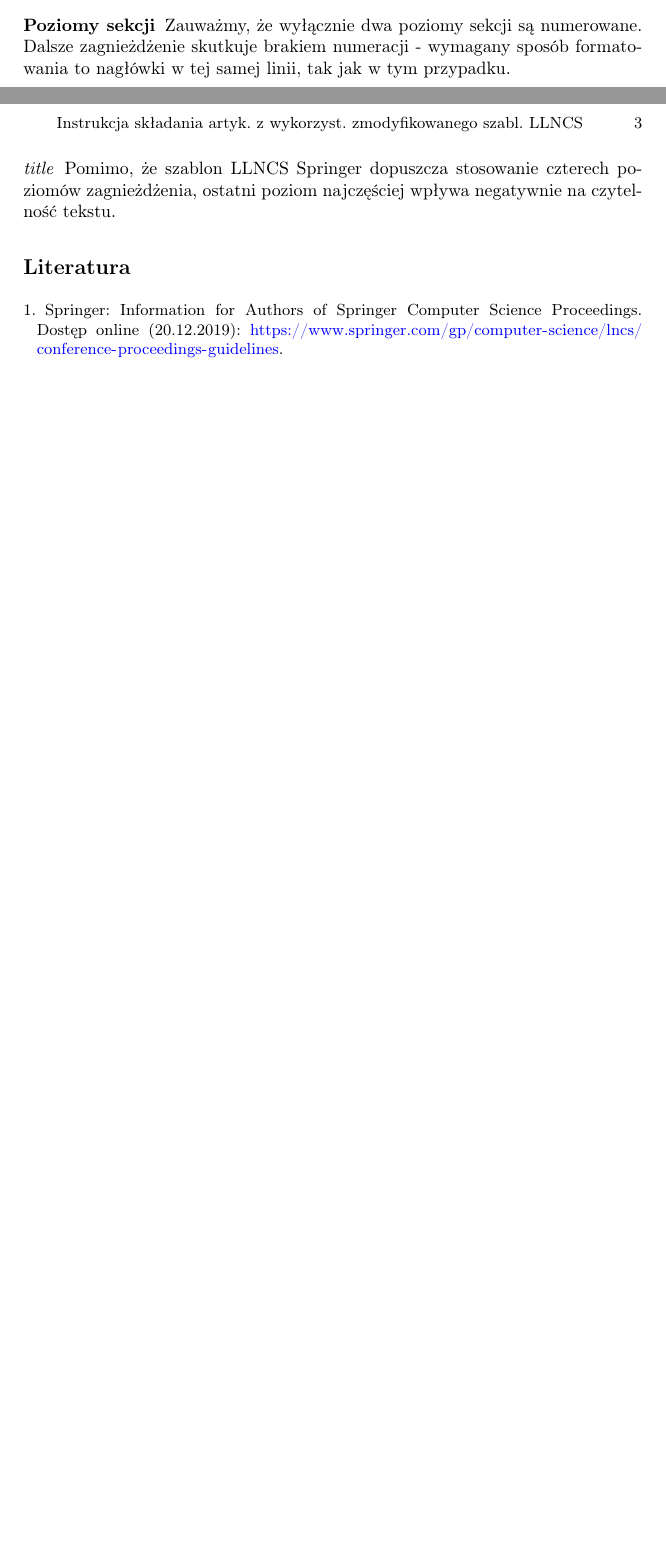
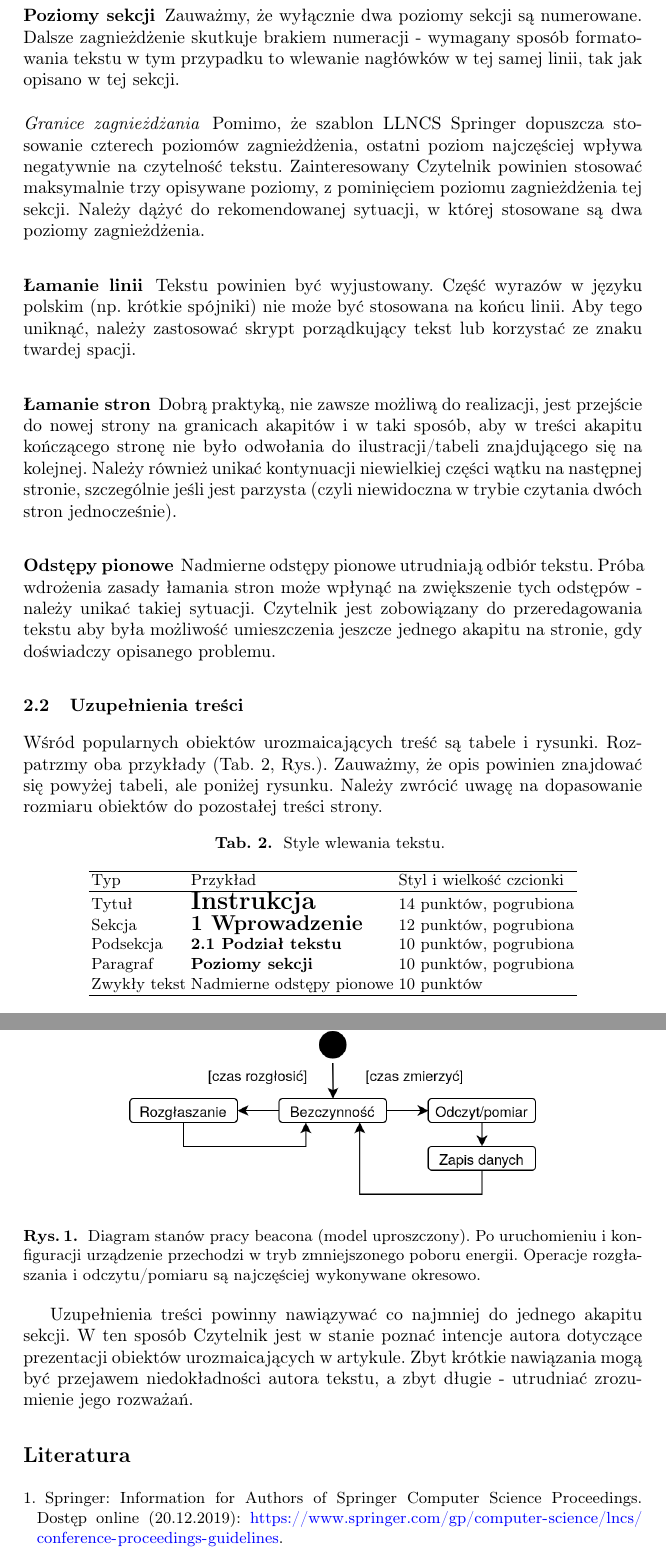
Before and after one commit to marcullo/WUT-Article, a LaTeX paper (main.tex, which reads sections/formatting.tex): two parts of pages 2 and 3 of 3 before the commit and two parts of pages 3 and 4 of 4 after it, joined at a grey line, cut so that both start at the same text, the shorter picture padded with empty space. Compiled offline with pdfLaTeX.

Commit message:
Implement formatting

```diff
--- a/sections/formatting.tex
+++ b/sections/formatting.tex
@@ -11,9 +13,65 @@ Następujące po nim akapity powinny być wcięte.
 \subsubsection{Poziomy sekcji}
 \label{subsubsec:levels}
 
-Zauważmy, że wyłącznie dwa poziomy sekcji są numerowane. Dalsze zagnieżdżenie skutkuje brakiem numeracji - wymagany sposób formatowania to nagłówki w~tej samej linii, tak jak w~tym przypadku.
+Zauważmy, że wyłącznie dwa poziomy sekcji są numerowane. Dalsze zagnieżdżenie skutkuje brakiem numeracji - wymagany sposób formatowania tekstu w~tym przypadku to wlewanie nagłówków w~tej samej linii, tak jak opisano w tej sekcji.
 
-\paragraph{title}
-\label{}
+\paragraph{Granice zagnieżdżania}
+\label{par:nestingLimits}
 
-Pomimo, że szablon LLNCS Springer dopuszcza stosowanie czterech poziomów zagnieżdżenia, ostatni poziom najczęściej wpływa negatywnie na czytelność tekstu.
+Pomimo, że szablon LLNCS Springer dopuszcza stosowanie czterech poziomów zagnieżdżenia, ostatni poziom najczęściej wpływa negatywnie na czytelność tekstu. Zainteresowany Czytelnik powinien stosować maksymalnie trzy opisywane poziomy, z~pominięciem poziomu zagnieżdżenia tej sekcji. Należy dążyć do rekomendowanej sytuacji, w~której stosowane są dwa poziomy zagnieżdżenia.
+
+\subsubsection{Łamanie linii}
+\label{subsubsec:linebreak}
+
+Tekstu powinien być wyjustowany. Część wyrazów w~języku polskim (np. krótkie spójniki) nie może być stosowana na końcu linii. Aby tego uniknąć, należy zastosować skrypt porządkujący tekst lub korzystać ze znaku twardej spacji.
+
+\subsubsection{Łamanie stron}
+\label{subsubsec:pagebreak}
+
+Dobrą praktyką, nie zawsze możliwą do realizacji, jest przejście do nowej strony na granicach akapitów i~w~taki sposób, aby w treści akapitu kończącego stronę nie było odwołania do ilustracji/tabeli znajdującego się na kolejnej. Należy również unikać kontynuacji niewielkiej części wątku na następnej stronie, szczególnie jeśli jest parzysta (czyli niewidoczna w~trybie czytania dwóch stron jednocześnie).
+
+\subsubsection{Odstępy pionowe}
+\label{subsubsec:verticalSpace}
+
+Nadmierne odstępy pionowe utrudniają odbiór tekstu. Próba wdrożenia zasady łamania stron może wpłynąć na zwiększenie tych odstępów - należy unikać takiej sytuacji. Czytelnik jest zobowiązany do przeredagowania tekstu aby była możliwość umieszczenia jeszcze jednego akapitu na stronie, gdy doświadczy opisanego problemu.
+
+\subsection{Uzupełnienia treści}
+\label{subsec:additions}
+
+Wśród popularnych obiektów urozmaicających treść są tabele i~rysunki. Rozpatrzmy oba przykłady (Tab. \ref{tab:styles}, Rys.). Zauważmy, że opis powinien znajdować się powyżej tabeli, ale poniżej rysunku. Należy zwrócić uwagę na dopasowanie rozmiaru obiektów do pozostałej treści strony.
+
+\begin{table}
+	\vspace{-4mm}
+	\caption{
+		Style wlewania tekstu.
+	}
+	\begin{center}
+		\begin{tabular}{lll}
+			\hline
+			Typ & Przykład & Styl i~wielkość czcionki\\
+			\hline
+			Tytuł & {\Large\bfseries Instrukcja} & 14 punktów, pogrubiona\\
+			Sekcja &  {\large\bfseries 1 Wprowadzenie} & 12 punktów, pogrubiona\\
+			Podsekcja & {\bfseries 2.1 Podział tekstu} & 10 punktów, pogrubiona\\
+			Paragraf & {\bfseries Poziomy sekcji} & 10 punktów, pogrubiona\\
+			Zwykły tekst & Nadmierne odstępy pionowe & 10 punktów\\
+			\hline
+		\end{tabular}
+	\end{center}
+	\label{tab:styles}
+	\vspace{-6mm}
+\end{table}
+
+\begin{figure}
+	\begin{center}
+		\vspace{-5mm}
+		\includegraphics[width=8cm]{device-operation.png}
+		\caption{
+			Diagram stanów pracy beacona (model uproszczony). Po uruchomieniu i~konfiguracji urządzenie przechodzi w tryb zmniejszonego poboru energii. Operacje rozgłaszania i odczytu/pomiaru są najczęściej wykonywane okresowo.
+		}
+		\label{fig:devop}
+		\vspace{-8mm}
+	\end{center}
+\end{figure}
+
+Uzupełnienia treści powinny nawiązywać co najmniej do jednego akapitu sekcji. W~ten sposób Czytelnik jest w stanie poznać intencje autora dotyczące prezentacji obiektów urozmaicających w~artykule. Zbyt krótkie nawiązania mogą być przejawem niedokładności autora tekstu, a zbyt długie - utrudniać zrozumienie jego rozważań.
```
Also changed, not shown: media/device-operation.png (added), sections/formatting.tex (6 more changed lines).
